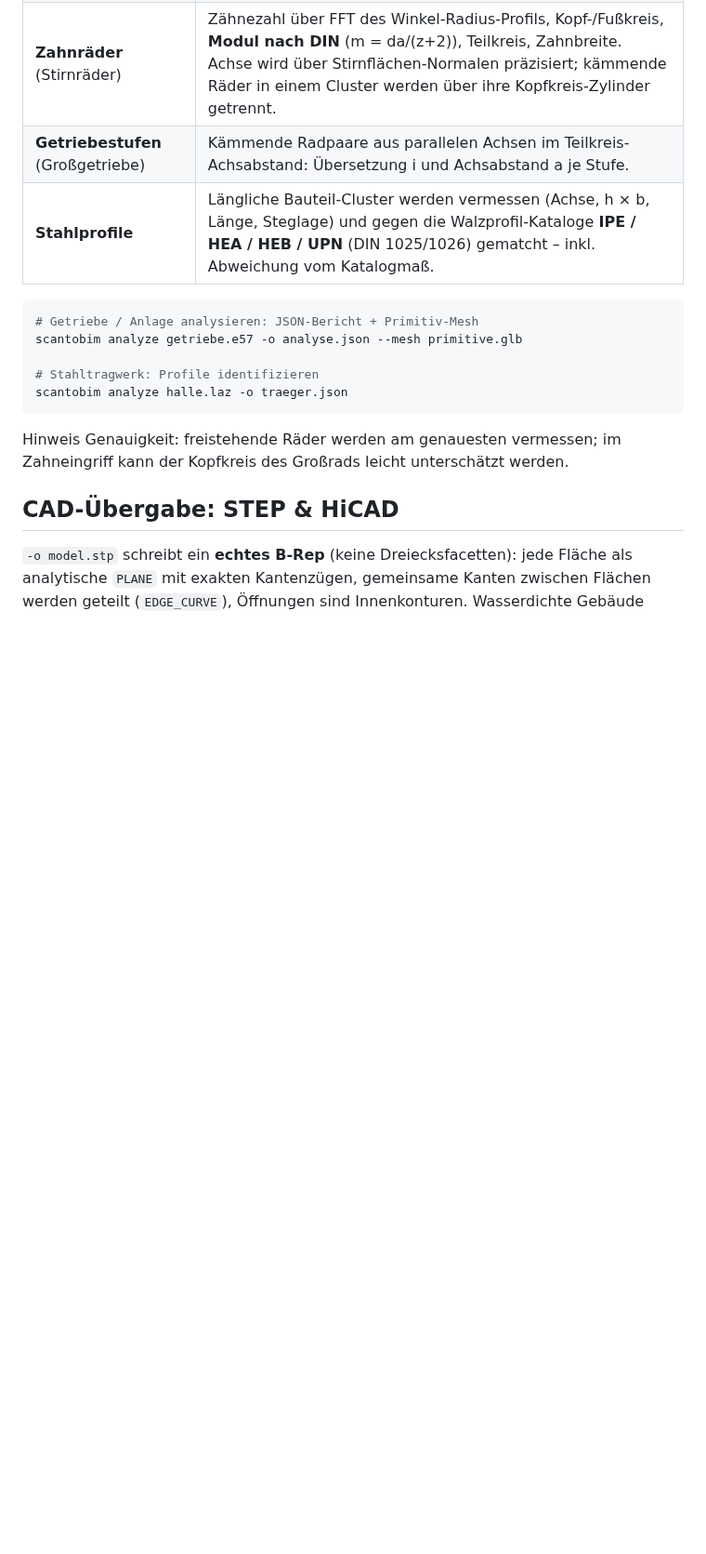
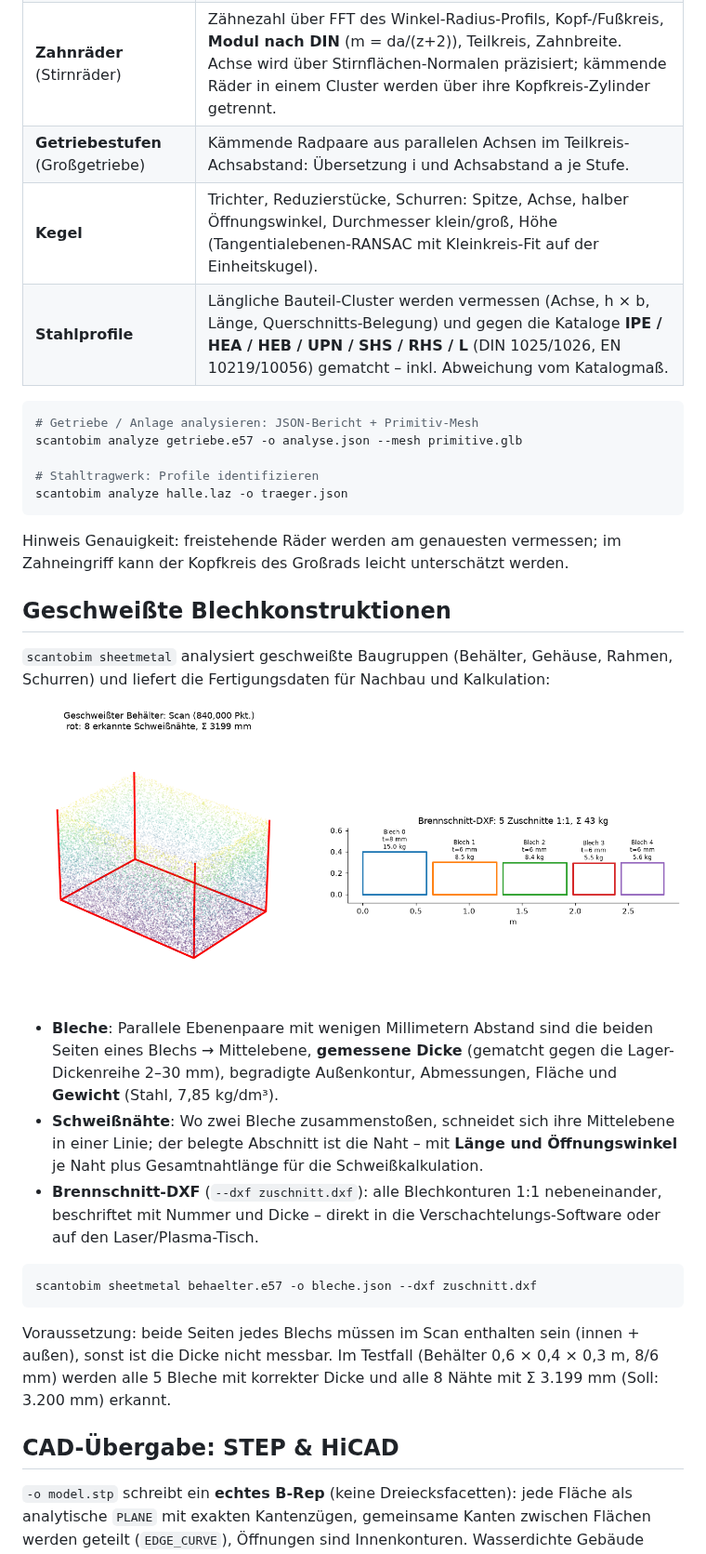
Before and after one commit to Alex1977-code/ScanToBIM, a Markdown page: README.md, the part around one of its changes. Shown at 93% size. Rendered like a GitHub page; pictures changed too: docs/images/sheetmetal.png (added); blank space fills up the shorter version.

````diff
--- a/README.md
+++ b/README.md
@@ -112,7 +112,8 @@ direkt aus der Punktwolke – Reverse Engineering für Bestandsanlagen:
 | **Wellen** (auch abgesetzt) | Koaxiale Zylinderketten werden zu Wellen gruppiert: Absätze in Reihenfolge mit ⌀/Länge/Position – die Maße für die Nachfertigung. |
 | **Zahnräder** (Stirnräder) | Zähnezahl über FFT des Winkel-Radius-Profils, Kopf-/Fußkreis, **Modul nach DIN** (m = da/(z+2)), Teilkreis, Zahnbreite. Achse wird über Stirnflächen-Normalen präzisiert; kämmende Räder in einem Cluster werden über ihre Kopfkreis-Zylinder getrennt. |
 | **Getriebestufen** (Großgetriebe) | Kämmende Radpaare aus parallelen Achsen im Teilkreis-Achsabstand: Übersetzung i und Achsabstand a je Stufe. |
-| **Stahlprofile** | Längliche Bauteil-Cluster werden vermessen (Achse, h × b, Länge, Steglage) und gegen die Walzprofil-Kataloge **IPE / HEA / HEB / UPN** (DIN 1025/1026) gematcht – inkl. Abweichung vom Katalogmaß. |
+| **Kegel** | Trichter, Reduzierstücke, Schurren: Spitze, Achse, halber Öffnungswinkel, Durchmesser klein/groß, Höhe (Tangentialebenen-RANSAC mit Kleinkreis-Fit auf der Einheitskugel). |
+| **Stahlprofile** | Längliche Bauteil-Cluster werden vermessen (Achse, h × b, Länge, Querschnitts-Belegung) und gegen die Kataloge **IPE / HEA / HEB / UPN / SHS / RHS / L** (DIN 1025/1026, EN 10219/10056) gematcht – inkl. Abweichung vom Katalogmaß. |
 
 ```bash
 # Getriebe / Anlage analysieren: JSON-Bericht + Primitiv-Mesh
@@ -124,6 +125,34 @@ scantobim analyze halle.laz -o traeger.json
 
 Hinweis Genauigkeit: freistehende Räder werden am genauesten vermessen; im
 Zahneingriff kann der Kopfkreis des Großrads leicht unterschätzt werden.
+
+## Geschweißte Blechkonstruktionen
+
+`scantobim sheetmetal` analysiert geschweißte Baugruppen (Behälter, Gehäuse,
+Rahmen, Schurren) und liefert die Fertigungsdaten für Nachbau und Kalkulation:
+
+![Blechkonstruktion](docs/images/sheetmetal.png)
+
+- **Bleche**: Parallele Ebenenpaare mit wenigen Millimetern Abstand sind die
+  beiden Seiten eines Blechs → Mittelebene, **gemessene Dicke** (gematcht
+  gegen die Lager-Dickenreihe 2–30 mm), begradigte Außenkontur, Abmessungen,
+  Fläche und **Gewicht** (Stahl, 7,85 kg/dm³).
+- **Schweißnähte**: Wo zwei Bleche zusammenstoßen, schneidet sich ihre
+  Mittelebene in einer Linie; der belegte Abschnitt ist die Naht – mit
+  **Länge und Öffnungswinkel** je Naht plus Gesamtnahtlänge für die
+  Schweißkalkulation.
+- **Brennschnitt-DXF** (`--dxf zuschnitt.dxf`): alle Blechkonturen 1:1
+  nebeneinander, beschriftet mit Nummer und Dicke – direkt in die
+  Verschachtelungs-Software oder auf den Laser/Plasma-Tisch.
+
+```bash
+scantobim sheetmetal behaelter.e57 -o bleche.json --dxf zuschnitt.dxf
+```
+
+Voraussetzung: beide Seiten jedes Blechs müssen im Scan enthalten sein
+(innen + außen), sonst ist die Dicke nicht messbar. Im Testfall (Behälter
+0,6 × 0,4 × 0,3 m, 8/6 mm) werden alle 5 Bleche mit korrekter Dicke und
+alle 8 Nähte mit Σ 3.199 mm (Soll: 3.200 mm) erkannt.
 
 ## CAD-Übergabe: STEP & HiCAD
 
````
Also changed, not shown: other parts of README.md (+16 -8 lines), 14 other files.
